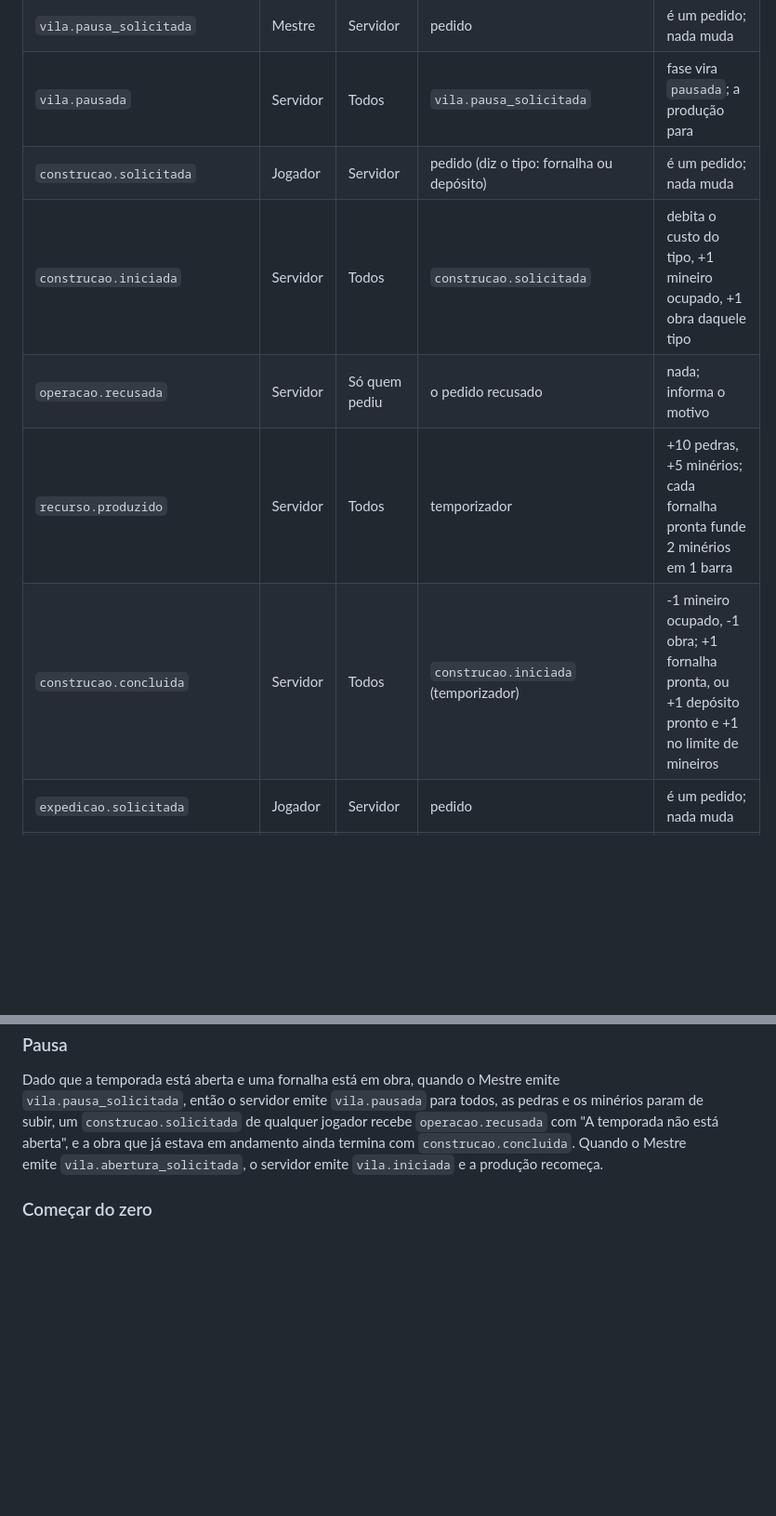
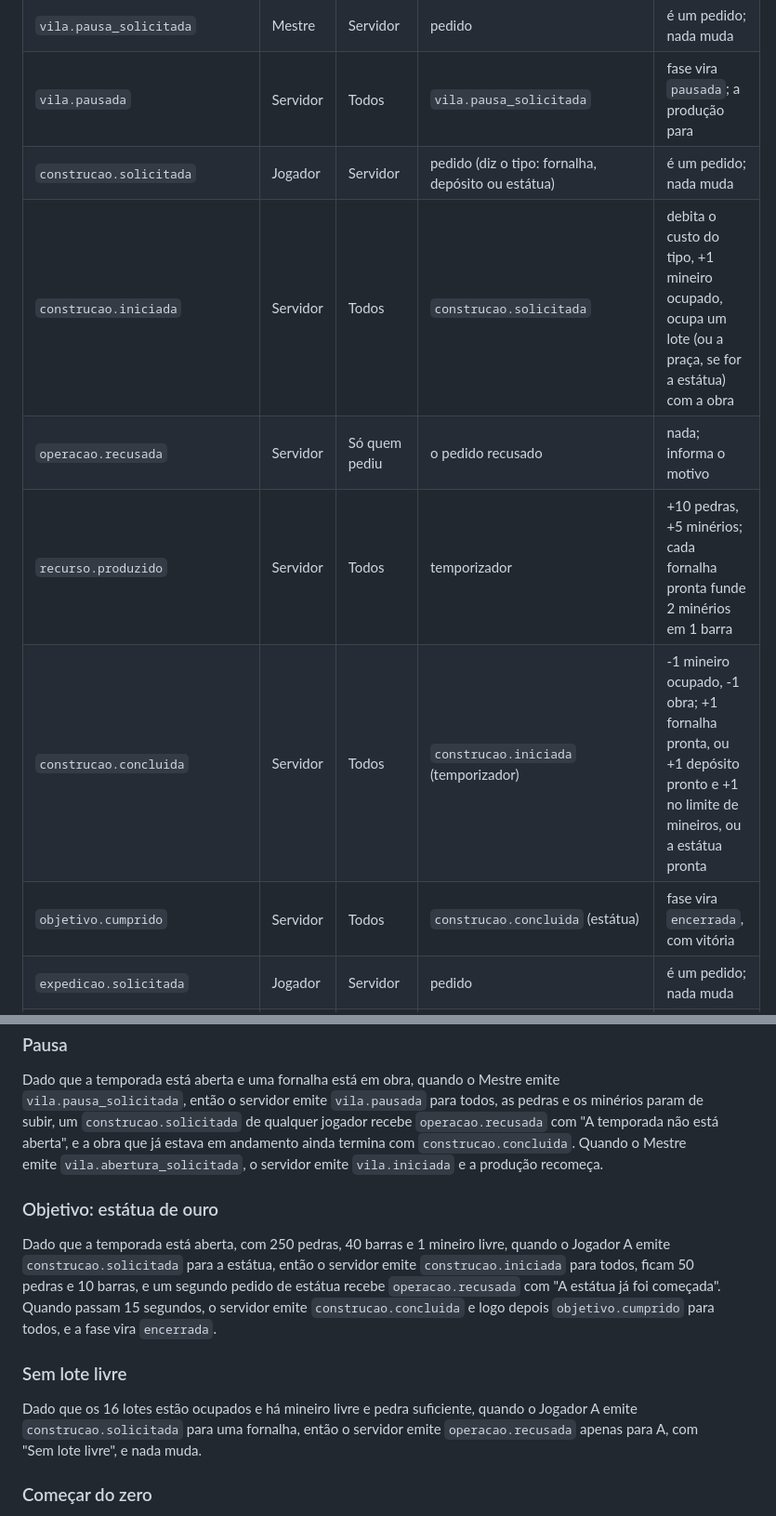
Before and after one commit to Johannmk1/lpp-trabalho01-johann-raissa, a Markdown page: docs/especificacao.md, 2 parts joined by grey strips. Shown at 93% size. Rendered like a GitHub page; blank space fills up the shorter version.

```diff
--- a/docs/especificacao.md
+++ b/docs/especificacao.md
@@ -84,11 +96,12 @@ Pedidos terminam em `_solicitada`/`_solicitado`. Fatos ficam no passado. Todo fa
 | `vila.iniciada` | Servidor | Todos | `vila.abertura_solicitada` | fase vira `aberta` e a produção começa (ou recomeça, depois de uma pausa) |
 | `vila.pausa_solicitada` | Mestre | Servidor | pedido | é um pedido; nada muda |
 | `vila.pausada` | Servidor | Todos | `vila.pausa_solicitada` | fase vira `pausada`; a produção para |
-| `construcao.solicitada` | Jogador | Servidor | pedido (diz o tipo: fornalha ou depósito) | é um pedido; nada muda |
-| `construcao.iniciada` | Servidor | Todos | `construcao.solicitada` | debita o custo do tipo, +1 mineiro ocupado, +1 obra daquele tipo |
+| `construcao.solicitada` | Jogador | Servidor | pedido (diz o tipo: fornalha, depósito ou estátua) | é um pedido; nada muda |
+| `construcao.iniciada` | Servidor | Todos | `construcao.solicitada` | debita o custo do tipo, +1 mineiro ocupado, ocupa um lote (ou a praça, se for a estátua) com a obra |
 | `operacao.recusada` | Servidor | Só quem pediu | o pedido recusado | nada; informa o motivo |
 | `recurso.produzido` | Servidor | Todos | temporizador | +10 pedras, +5 minérios; cada fornalha pronta funde 2 minérios em 1 barra |
-| `construcao.concluida` | Servidor | Todos | `construcao.iniciada` (temporizador) | -1 mineiro ocupado, -1 obra; +1 fornalha pronta, ou +1 depósito pronto e +1 no limite de mineiros |
+| `construcao.concluida` | Servidor | Todos | `construcao.iniciada` (temporizador) | -1 mineiro ocupado, -1 obra; +1 fornalha pronta, ou +1 depósito pronto e +1 no limite de mineiros, ou a estátua pronta |
+| `objetivo.cumprido` | Servidor | Todos | `construcao.concluida` (estátua) | fase vira `encerrada`, com vitória |
 | `expedicao.solicitada` | Jogador | Servidor | pedido | é um pedido; nada muda |
 | `expedicao.iniciada` | Servidor | Todos | `expedicao.solicitada` | +1 mineiro ocupado, +1 expedição em andamento |
 | `expedicao.retorno_solicitado` | Jogador | Servidor | pedido | é um pedido; nada muda |
@@ -127,6 +140,14 @@ Dado que a temporada está aberta, com 5 barras e 0 de 2 mineiros ocupados, quan
 
 Dado que a temporada está aberta e uma fornalha está em obra, quando o Mestre emite `vila.pausa_solicitada`, então o servidor emite `vila.pausada` para todos, as pedras e os minérios param de subir, um `construcao.solicitada` de qualquer jogador recebe `operacao.recusada` com "A temporada não está aberta", e a obra que já estava em andamento ainda termina com `construcao.concluida`. Quando o Mestre emite `vila.abertura_solicitada`, o servidor emite `vila.iniciada` e a produção recomeça.
 
+### Objetivo: estátua de ouro
+
+Dado que a temporada está aberta, com 250 pedras, 40 barras e 1 mineiro livre, quando o Jogador A emite `construcao.solicitada` para a estátua, então o servidor emite `construcao.iniciada` para todos, ficam 50 pedras e 10 barras, e um segundo pedido de estátua recebe `operacao.recusada` com "A estátua já foi começada". Quando passam 15 segundos, o servidor emite `construcao.concluida` e logo depois `objetivo.cumprido` para todos, e a fase vira `encerrada`.
+
+### Sem lote livre
+
+Dado que os 16 lotes estão ocupados e há mineiro livre e pedra suficiente, quando o Jogador A emite `construcao.solicitada` para uma fornalha, então o servidor emite `operacao.recusada` apenas para A, com "Sem lote livre", e nada muda.
+
 ### Começar do zero
 
 Dado que a temporada foi encerrada com uma obra em andamento, quando o Mestre emite `vila.reinicio_solicitado`, então o servidor emite `vila.reiniciada` para todos, o estado volta a 150 pedras, 0 minérios, 0 barras e 0 de 2 mineiros, e a obra da temporada anterior nunca emite `construcao.concluida`.
```
Also changed, not shown: other parts of docs/especificacao.md (+17 -5 lines).
